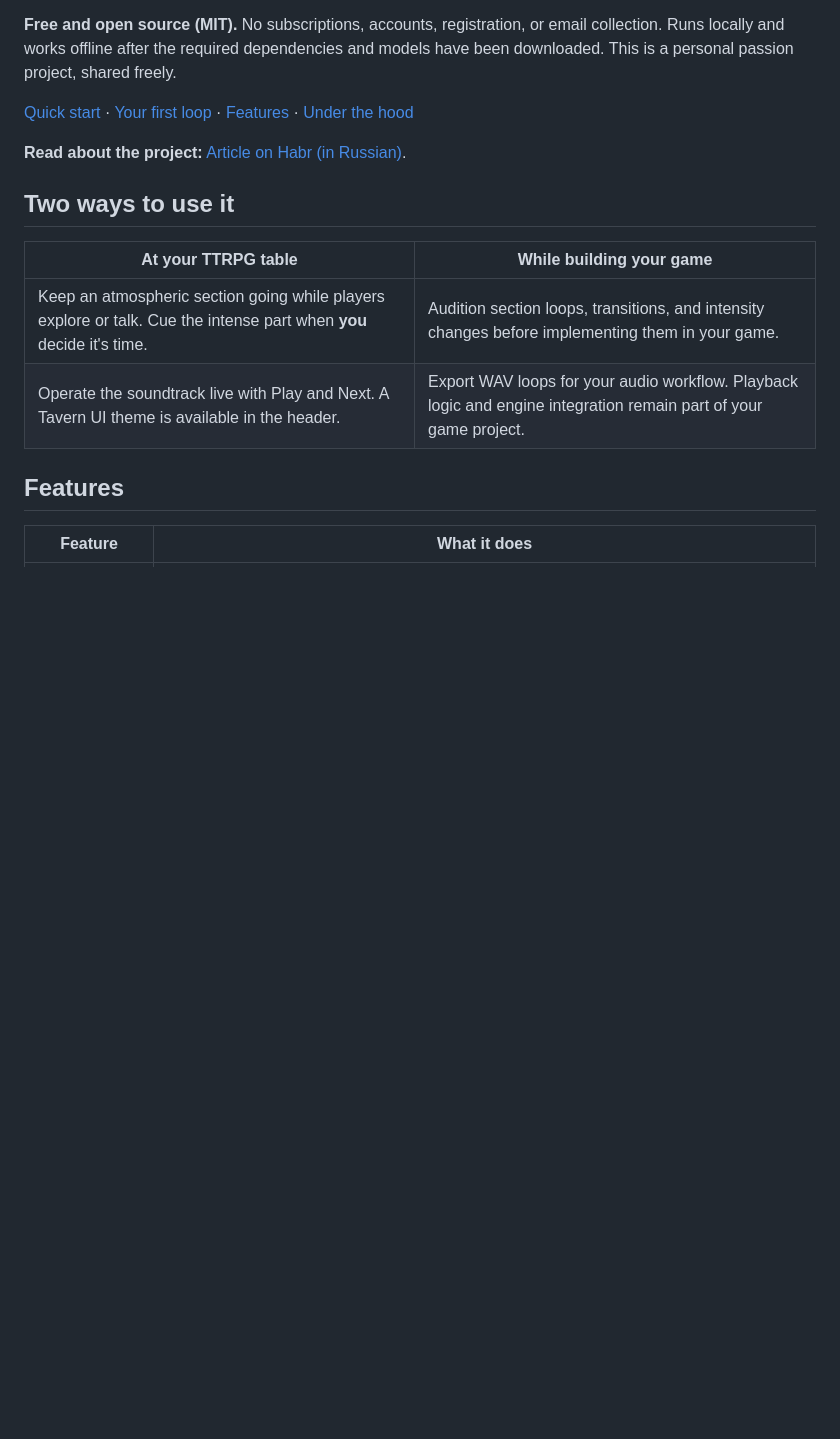
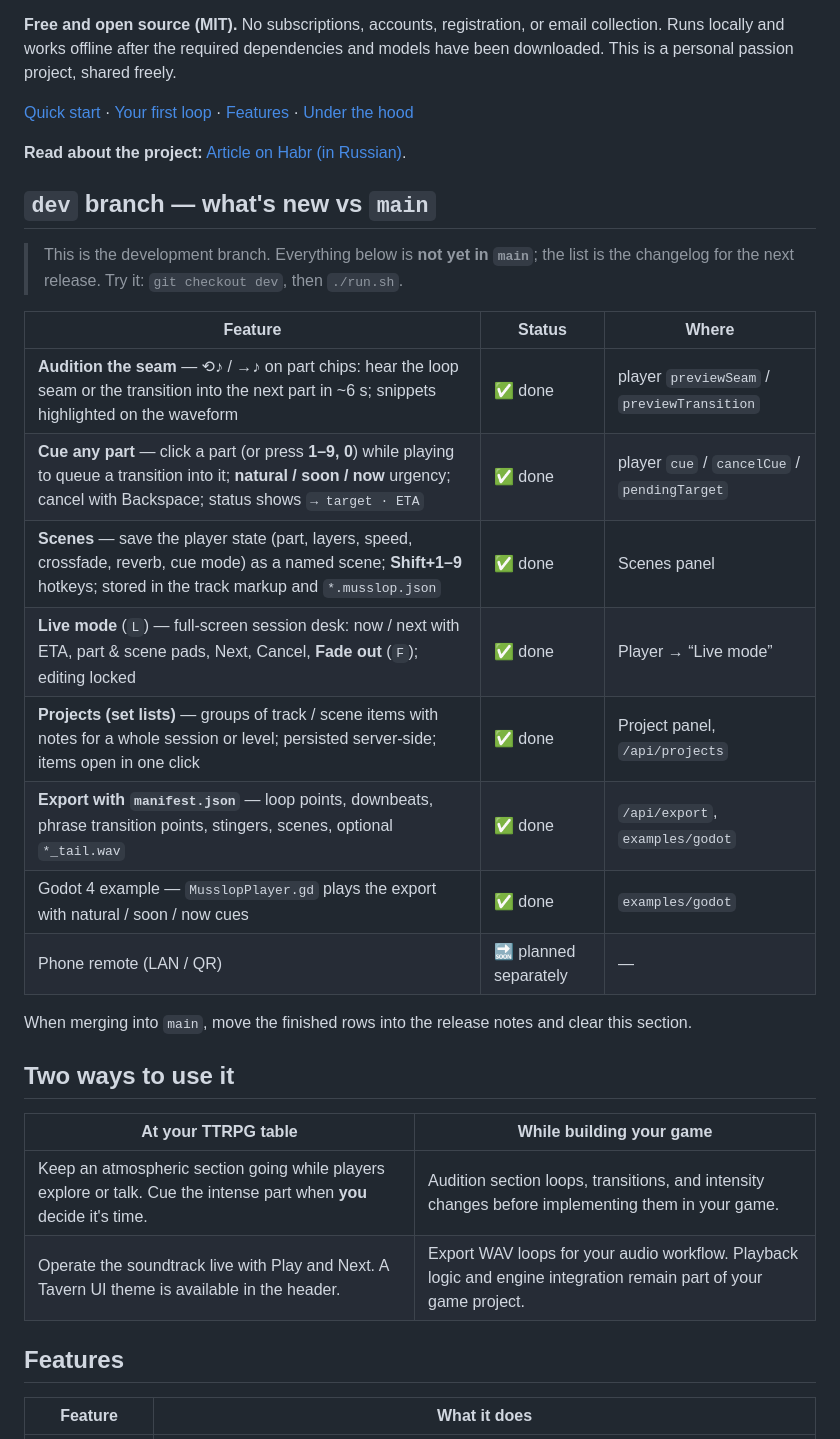
Before and after one commit to Siziff/musslop, a Markdown page: README.md, the part around the change. Rendered like a GitHub page; blank space fills up the shorter version.

Commit message:
README (dev): track features that differ from main

```diff
--- a/README.md
+++ b/README.md
@@ -38,6 +38,24 @@ models have been downloaded. This is a personal passion project, shared freely.
 [Quick start](#quick-start) · [Your first loop](#your-first-loop) · [Features](#features) · [Under the hood](#under-the-hood)
 
 **Read about the project:** [Article on Habr (in Russian)](https://habr.com/ru/articles/1086674/).
+
+## `dev` branch — what's new vs `main`
+
+> This is the development branch. Everything below is **not yet in `main`**; the list
+> is the changelog for the next release. Try it: `git checkout dev`, then `./run.sh`.
+
+| Feature | Status | Where |
+|---|---|---|
+| **Audition the seam** — ⟲♪ / →♪ on part chips: hear the loop seam or the transition into the next part in ~6 s; snippets highlighted on the waveform | ✅ done | player `previewSeam` / `previewTransition` |
+| **Cue any part** — click a part (or press **1–9, 0**) while playing to queue a transition into it; **natural / soon / now** urgency; cancel with Backspace; status shows `→ target · ETA` | ✅ done | player `cue` / `cancelCue` / `pendingTarget` |
+| **Scenes** — save the player state (part, layers, speed, crossfade, reverb, cue mode) as a named scene; **Shift+1–9** hotkeys; stored in the track markup and `*.musslop.json` | ✅ done | Scenes panel |
+| **Live mode** (`L`) — full-screen session desk: now / next with ETA, part & scene pads, Next, Cancel, **Fade out** (`F`); editing locked | ✅ done | Player → “Live mode” |
+| **Projects (set lists)** — groups of track / scene items with notes for a whole session or level; persisted server-side; items open in one click | ✅ done | Project panel, `/api/projects` |
+| **Export with `manifest.json`** — loop points, downbeats, phrase transition points, stingers, scenes, optional `*_tail.wav` | ✅ done | `/api/export`, `examples/godot` |
+| Godot 4 example — `MusslopPlayer.gd` plays the export with natural / soon / now cues | ✅ done | `examples/godot` |
+| Phone remote (LAN / QR) | 🔜 planned separately | — |
+
+When merging into `main`, move the finished rows into the release notes and clear this section.
 
 ## Two ways to use it
 
```
